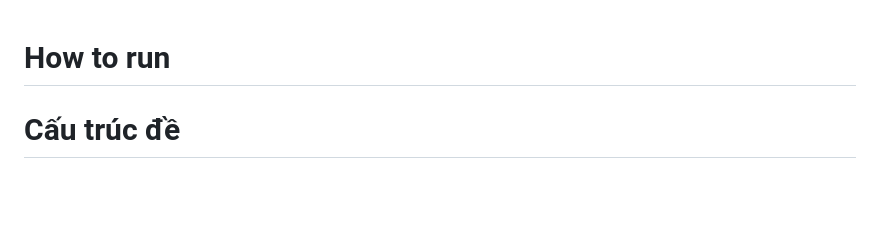
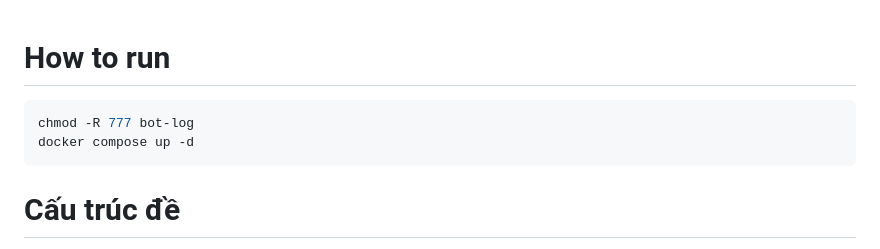
Before and after one commit to 0xIceKing/dfcf_def_atk_2024, a Markdown page: README.md, the part around the change. Drawn GitHub-style; blank space fills up the shorter version.

````diff
--- a/README.md
+++ b/README.md
@@ -1,5 +1,8 @@
 # How to run
-
+```bash
+chmod -R 777 bot-log
+docker compose up -d
+```
 # Cấu trúc đề
 Đề có các dịch vụ sau:
 - `Mathsays`: Sử dụng Deno (javascript) và canvas để tạo hình ảnh cowsays từ text là các công thức toán học
````
